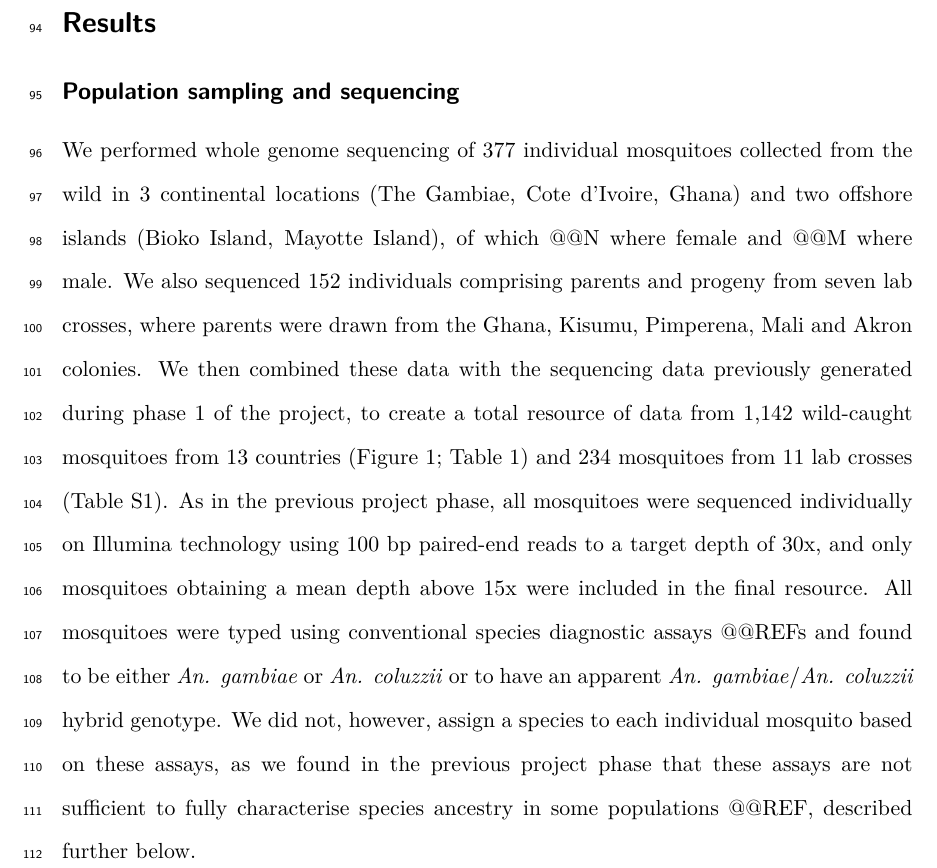
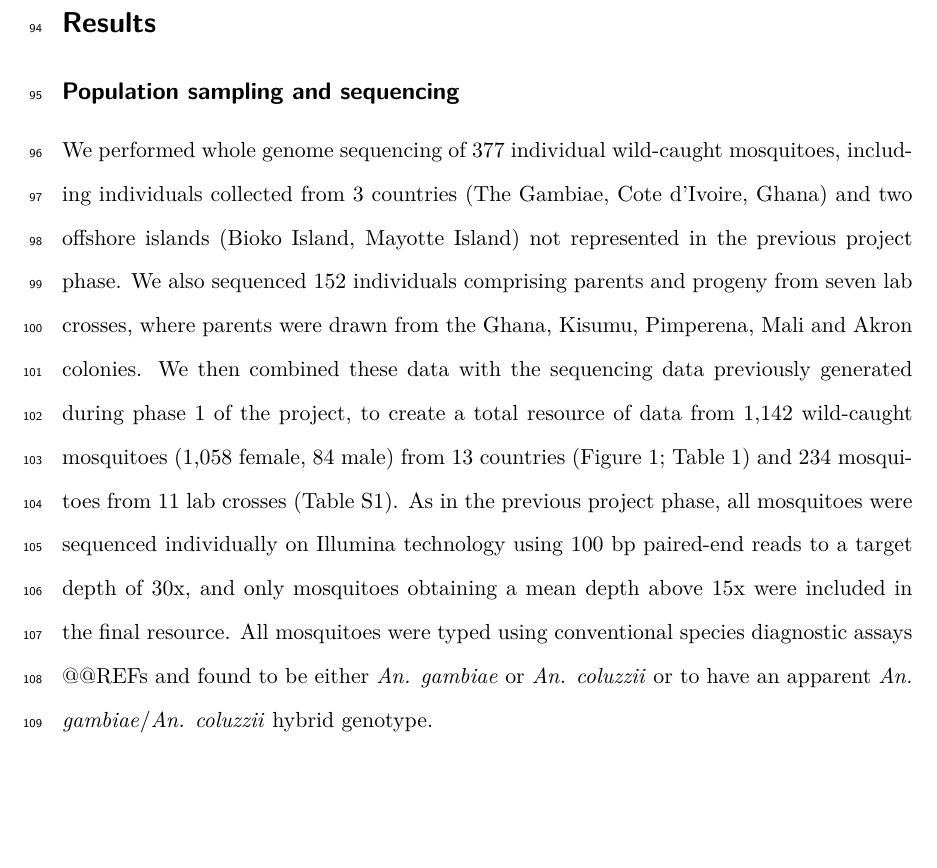
Before and after one commit to alimanfoo/ag1000g-phase2-data-paper, a LaTeX paper (main.tex): part of page 4 of 30, cut so that both start at the same text, the shorter picture padded with empty space. Compiled offline with pdfLaTeX.

Commit message:
address @EricRLucas comments

```diff
--- a/main.tex
+++ b/main.tex
@@ -161,17 +161,15 @@ We also illustrate the broad utility of the data by providing some preliminary i
 
 %% Paragraph on population sampling and sequencing.
 %
-We performed whole genome sequencing of 377 individual mosquitoes collected from the wild in 3 continental locations (The Gambiae, Cote d'Ivoire, Ghana) and two offshore islands (Bioko Island, Mayotte Island), of which @@N where female and @@M where male.
+We performed whole genome sequencing of 377 individual wild-caught mosquitoes, including individuals collected from 3 countries (The Gambiae, Cote d'Ivoire, Ghana) and two offshore islands (Bioko Island, Mayotte Island) not represented in the previous project phase.
 %
 We also sequenced 152 individuals comprising parents and progeny from seven lab crosses, where parents were drawn from the Ghana, Kisumu, Pimperena, Mali and Akron colonies.
 %
-We then combined these data with the sequencing data previously generated during phase 1 of the project, to create a total resource of data from 1,142 wild-caught mosquitoes from 13 countries (Figure 1; Table 1) and 234 mosquitoes from 11 lab crosses (Table S1).
+We then combined these data with the sequencing data previously generated during phase 1 of the project, to create a total resource of data from 1,142 wild-caught mosquitoes (1,058 female, 84 male) from 13 countries (Figure 1; Table 1) and 234 mosquitoes from 11 lab crosses (Table S1).
 %
 As in the previous project phase, all mosquitoes were sequenced individually on Illumina technology using 100 bp paired-end reads to a target depth of 30x, and only mosquitoes obtaining a mean depth above 15x were included in the final resource.
 %
 All mosquitoes were typed using conventional species diagnostic assays @@REFs and found to be either \textit{An. gambiae} or \textit{An. coluzzii} or to have an apparent \textit{An. gambiae}/\textit{An. coluzzii} hybrid genotype.
-%
-We did not, however, assign a species to each individual mosquito based on these assays, as we found in the previous project phase that these assays are not sufficient to fully characterise species ancestry in some populations @@REF, described further below.
 %%
 
 
```
Also changed, not shown: main.tex (6 more changed lines).
